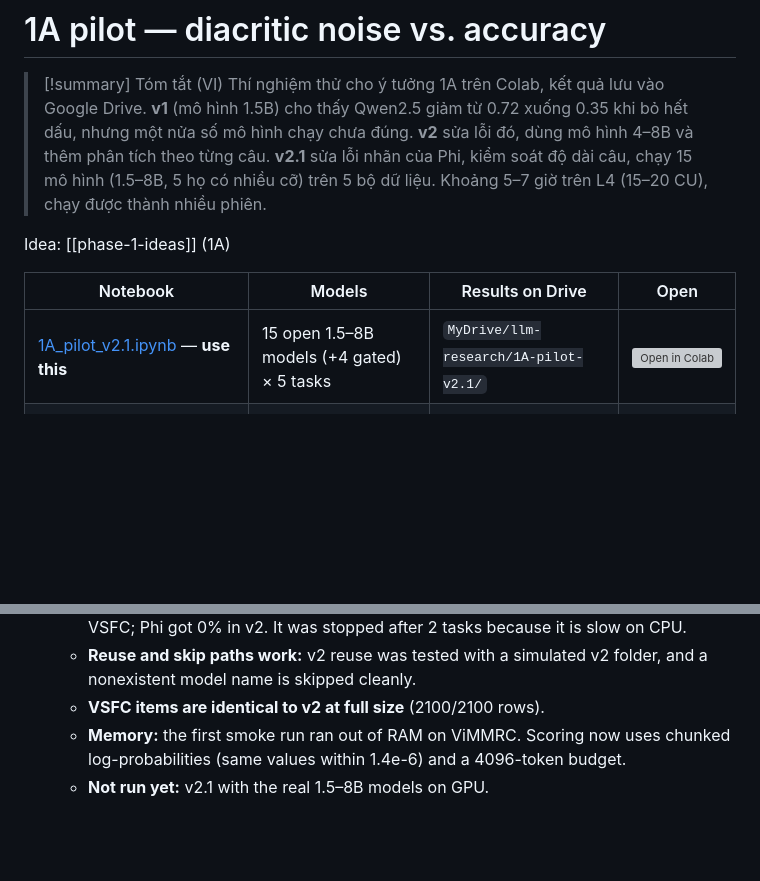
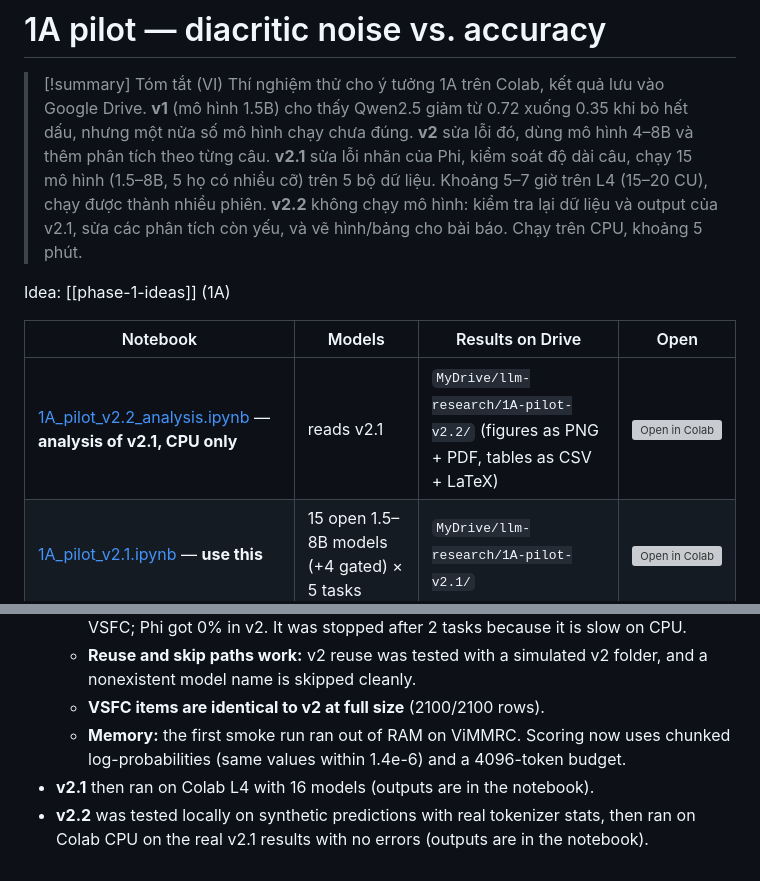
Before and after one commit to hieultph/llm-agent-research-course, a Markdown page: experiments/1A-pilot/README.md, 2 parts joined by grey strips. Rendered like a GitHub page; blank space fills up the shorter version; grey boxes are pictures that could not be loaded.

Commit message:
1A pilot README: v2.2 audit and findings
Co-Authored-By: Claude Opus 5.5 <noreply@anthropic.com>

```diff
--- a/experiments/1A-pilot/README.md
+++ b/experiments/1A-pilot/README.md
@@ -5,11 +5,13 @@
 > **v1** (mô hình 1.5B) cho thấy Qwen2.5 giảm từ 0.72 xuống 0.35 khi bỏ hết dấu, nhưng một nửa số mô hình chạy chưa đúng.
 > **v2** sửa lỗi đó, dùng mô hình 4–8B và thêm phân tích theo từng câu.
 > **v2.1** sửa lỗi nhãn của Phi, kiểm soát độ dài câu, chạy 15 mô hình (1.5–8B, 5 họ có nhiều cỡ) trên 5 bộ dữ liệu. Khoảng 5–7 giờ trên L4 (15–20 CU), chạy được thành nhiều phiên.
+> **v2.2** không chạy mô hình: kiểm tra lại dữ liệu và output của v2.1, sửa các phân tích còn yếu, và vẽ hình/bảng cho bài báo. Chạy trên CPU, khoảng 5 phút.
 
 Idea: [[phase-1-ideas]] (1A)
 
 | Notebook | Models | Results on Drive | Open |
 |---|---|---|---|
+| [1A_pilot_v2.2_analysis.ipynb](1A_pilot_v2.2_analysis.ipynb) — **analysis of v2.1, CPU only** | reads v2.1 | `MyDrive/llm-research/1A-pilot-v2.2/` (figures as PNG + PDF, tables as CSV + LaTeX) | [![Open in Colab](https://colab.research.google.com/assets/colab-badge.svg)](https://colab.research.google.com/github/hieultph/llm-agent-research-course/blob/main/experiments/1A-pilot/1A_pilot_v2.2_analysis.ipynb) |
 | [1A_pilot_v2.1.ipynb](1A_pilot_v2.1.ipynb) — **use this** | 15 open 1.5–8B models (+4 gated) × 5 tasks | `MyDrive/llm-research/1A-pilot-v2.1/` | [![Open in Colab](https://colab.research.google.com/assets/colab-badge.svg)](https://colab.research.google.com/github/hieultph/llm-agent-research-course/blob/main/experiments/1A-pilot/1A_pilot_v2.1.ipynb) |
 | [1A_pilot_v2.ipynb](1A_pilot_v2.ipynb) — kept with its outputs | 7 open 4–8B models, VSFC only | `MyDrive/llm-research/1A-pilot-v2/` | [![Open in Colab](https://colab.research.google.com/assets/colab-badge.svg)](https://colab.research.google.com/github/hieultph/llm-agent-research-course/blob/main/experiments/1A-pilot/1A_pilot_v2.ipynb) |
 | [1A_pilot.ipynb](1A_pilot.ipynb) — v1, kept with its outputs | 6 models, 1.5–2.7B | `MyDrive/llm-research/1A-pilot/` | [![Open in Colab](https://colab.research.google.com/assets/colab-badge.svg)](https://colab.research.google.com/github/hieultph/llm-agent-research-course/blob/main/experiments/1A-pilot/1A_pilot.ipynb) |
@@ -79,4 +114,5 @@ If Colab disconnects, run all again. Models already saved in `preds/` are skippe
   - **Reuse and skip paths work:** v2 reuse was tested with a simulated v2 folder, and a nonexistent model name is skipped cleanly.
   - **VSFC items are identical to v2 at full size** (2100/2100 rows).
   - **Memory:** the first smoke run ran out of RAM on ViMMRC. Scoring now uses chunked log-probabilities (same values within 1.4e-6) and a 4096-token budget.
-  - **Not run yet:** v2.1 with the real 1.5–8B models on GPU.
+- **v2.1** then ran on Colab L4 with 16 models (outputs are in the notebook).
+- **v2.2** was tested locally on synthetic predictions with real tokenizer stats, then ran on Colab CPU on the real v2.1 results with no errors (outputs are in the notebook).
```
Also changed, not shown: other parts of experiments/1A-pilot/README.md (+33 -0 lines).
